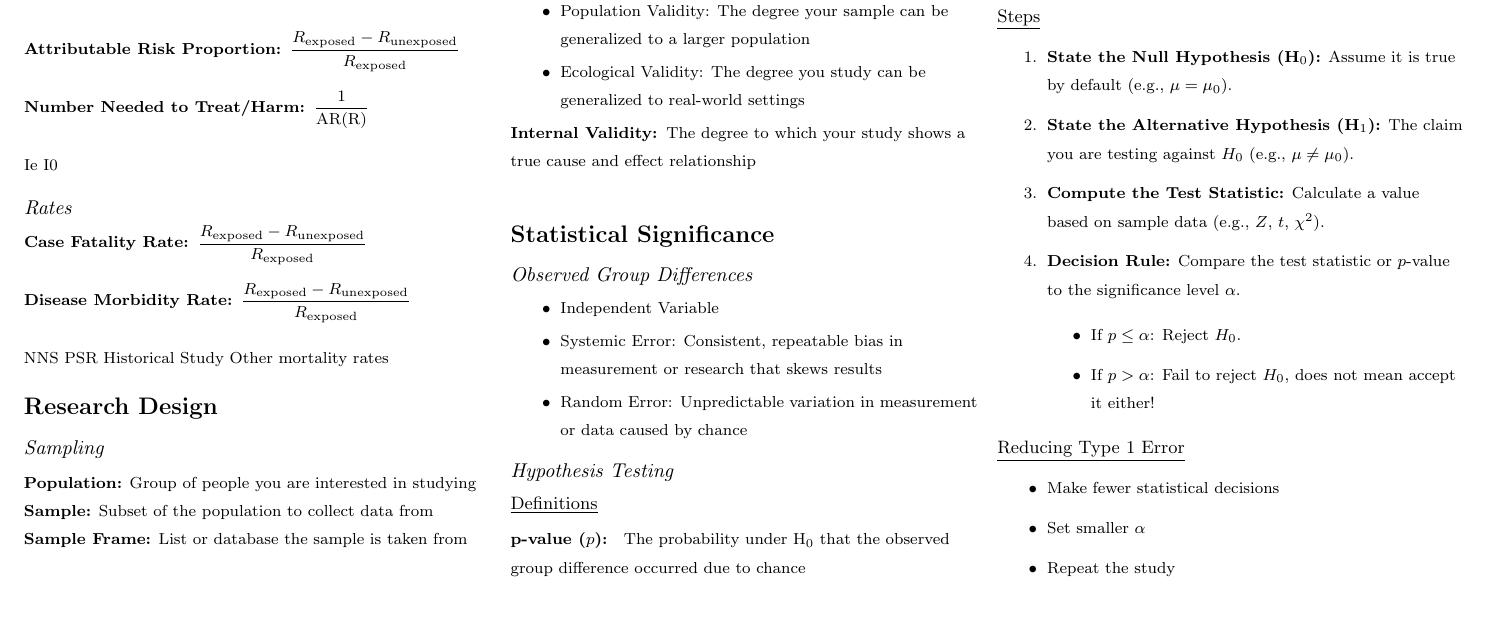
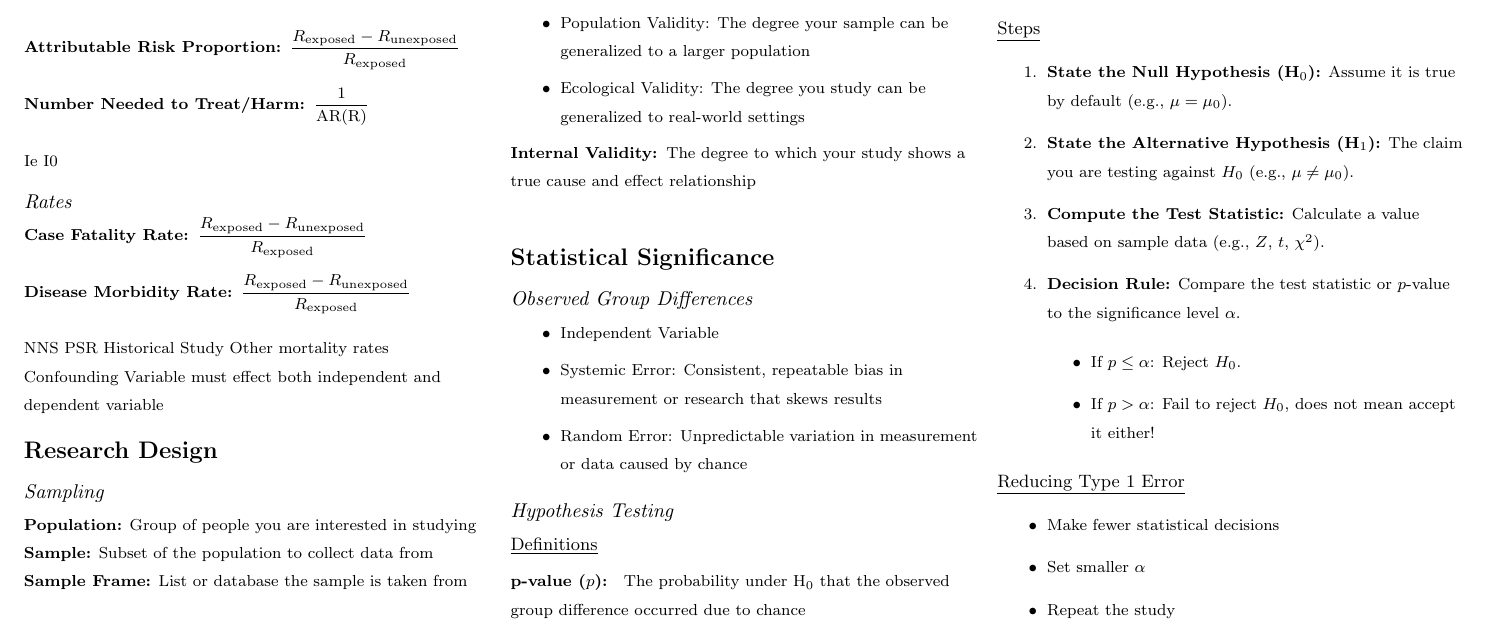
Before and after one commit to KevinElkhoury/KE-Notes, a LaTeX document (EBDM/EBDMSheet.tex): part of page 2 of 2, cut so that both start at the same text, the shorter picture padded with empty space. Compiled offline with pdfLaTeX.

Commit message:
Update EBDMSheet.tex

```diff
--- a/EBDM/EBDMSheet.tex
+++ b/EBDM/EBDMSheet.tex
@@ -214,6 +214,8 @@ NNS PSR
 Historical Study
 Other mortality rates
 
+Confounding Variable must effect both independent and dependent variable
+
 
 
 \section{Research Design}
```
